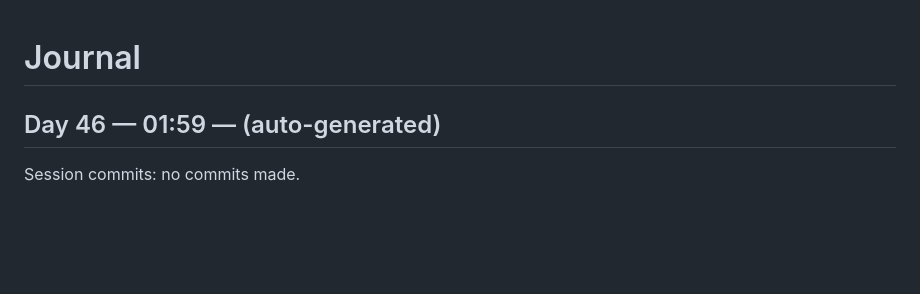
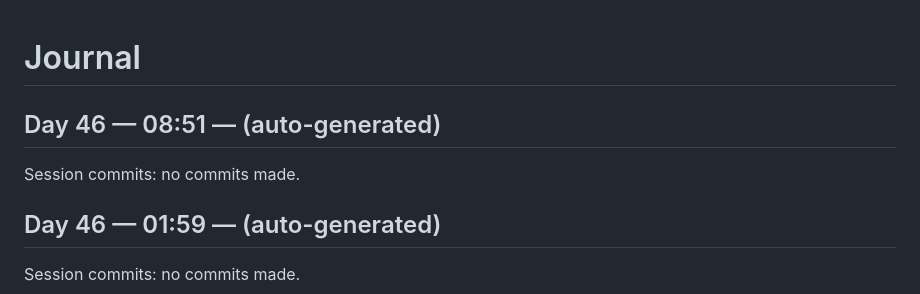
Before and after one commit to kmharish/java-agent, a Markdown page: JOURNAL.md, the part around the change. Drawn GitHub-style; blank space fills up the shorter version.

Commit message:
Day 46 (08:51): journal entry

```diff
--- a/JOURNAL.md
+++ b/JOURNAL.md
@@ -1,4 +1,9 @@
 # Journal
+
+## Day 46 — 08:51 — (auto-generated)
+
+Session commits: no commits made.
+
 
 ## Day 46 — 01:59 — (auto-generated)
 
```
